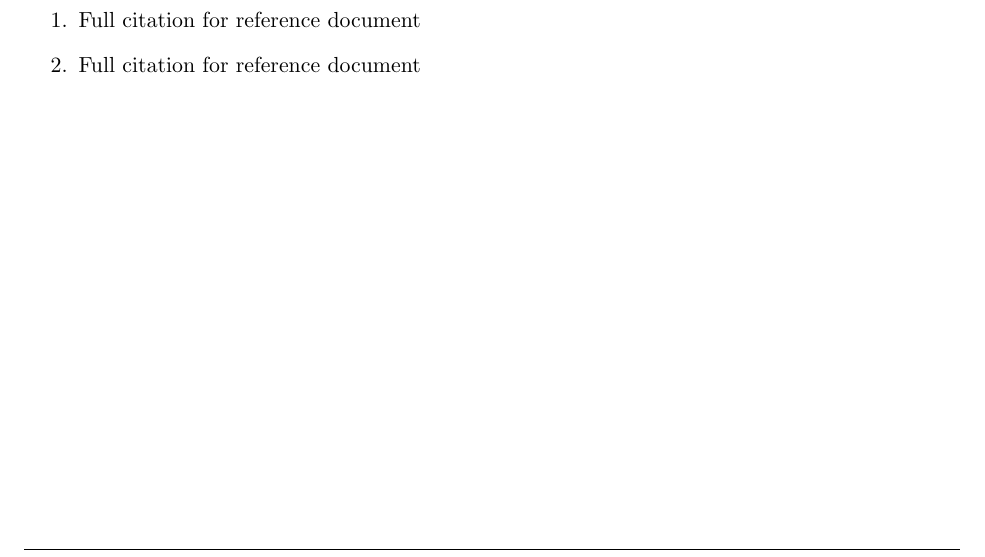
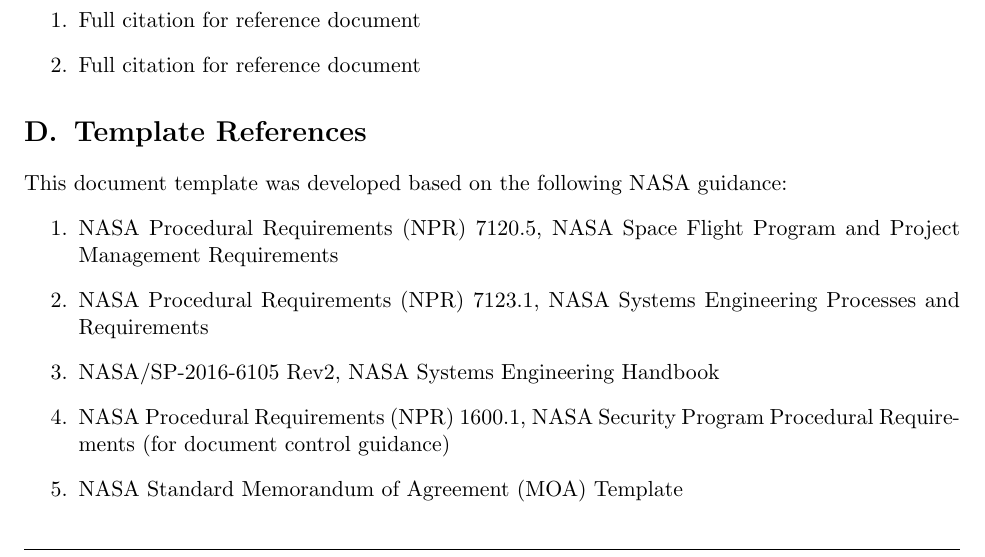
Before and after one commit to brucedombrowski/LaTeX, a LaTeX document (DecisionDocument/decision_document.tex): part of page 9 of 9, cut so that both start at the same text. Compiled offline with pdfLaTeX.

Commit message:
Add NASA template references to decision document
Added Appendix D citing the NASA guidance documents used to develop
this template:
- NPR 7120.5 (Program and Project Management)
- NPR 7123.1 (Systems Engineering)
- NASA Systems Engineering Handbook
- NPR 1600.1 (Document Control)
- NASA Standard MOA Template

🤖 Generated with [Claude Code](https://claude.com/claude-code)

Co-Authored-By: Claude Opus 4.5 <noreply@anthropic.com>

```diff
--- a/DecisionDocument/decision_document.tex
+++ b/DecisionDocument/decision_document.tex
@@ -394,4 +394,14 @@
     \item Full citation for reference document
 \end{enumerate}
 
+\section{Template References}
+This document template was developed based on the following NASA guidance:
+\begin{enumerate}
+    \item NASA Procedural Requirements (NPR) 7120.5, NASA Space Flight Program and Project Management Requirements
+    \item NASA Procedural Requirements (NPR) 7123.1, NASA Systems Engineering Processes and Requirements
+    \item NASA/SP-2016-6105 Rev2, NASA Systems Engineering Handbook
+    \item NASA Procedural Requirements (NPR) 1600.1, NASA Security Program Procedural Requirements (for document control guidance)
+    \item NASA Standard Memorandum of Agreement (MOA) Template
+\end{enumerate}
+
 \end{document}
```
Also changed, not shown: DecisionDocument/decision_document.pdf.
